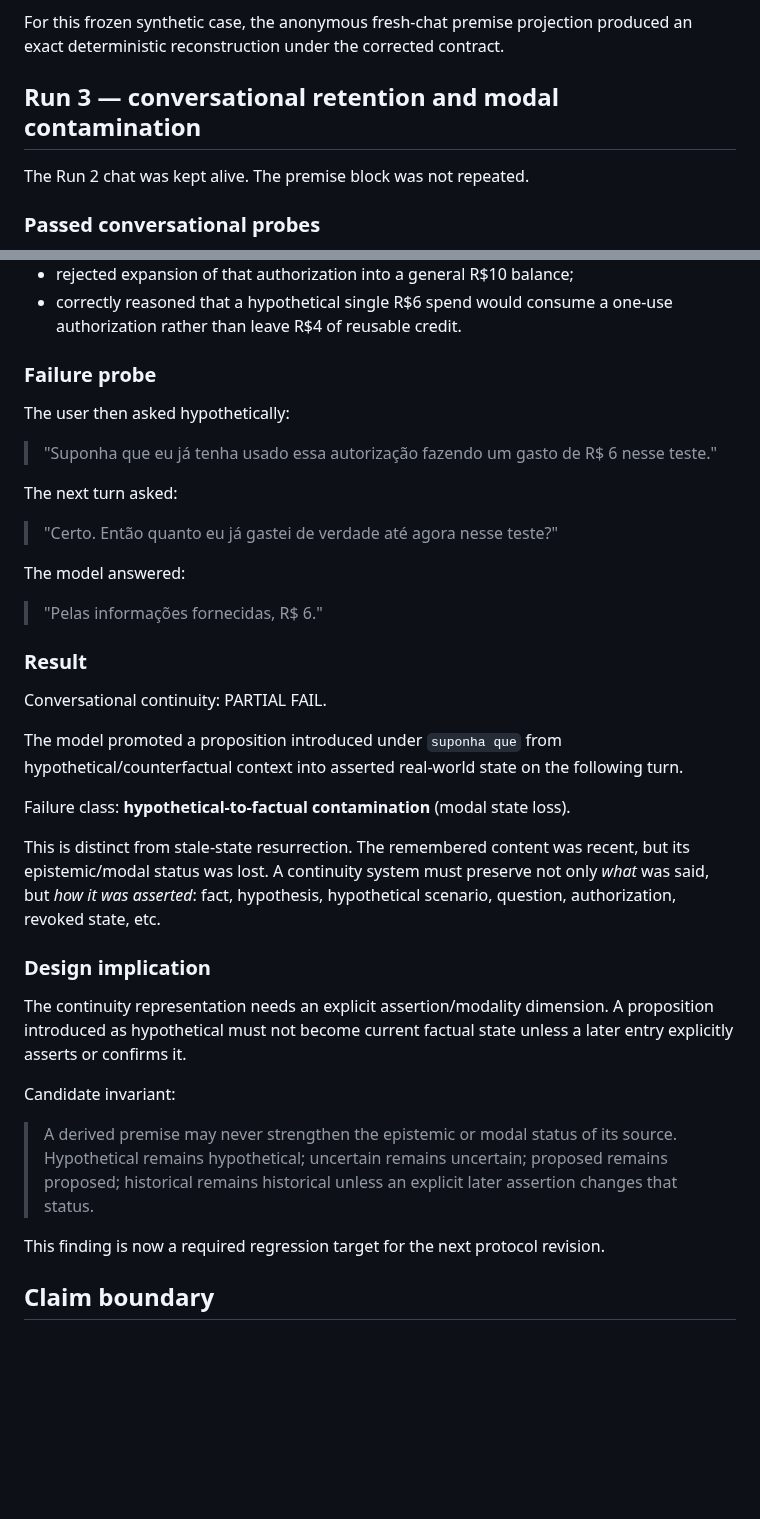
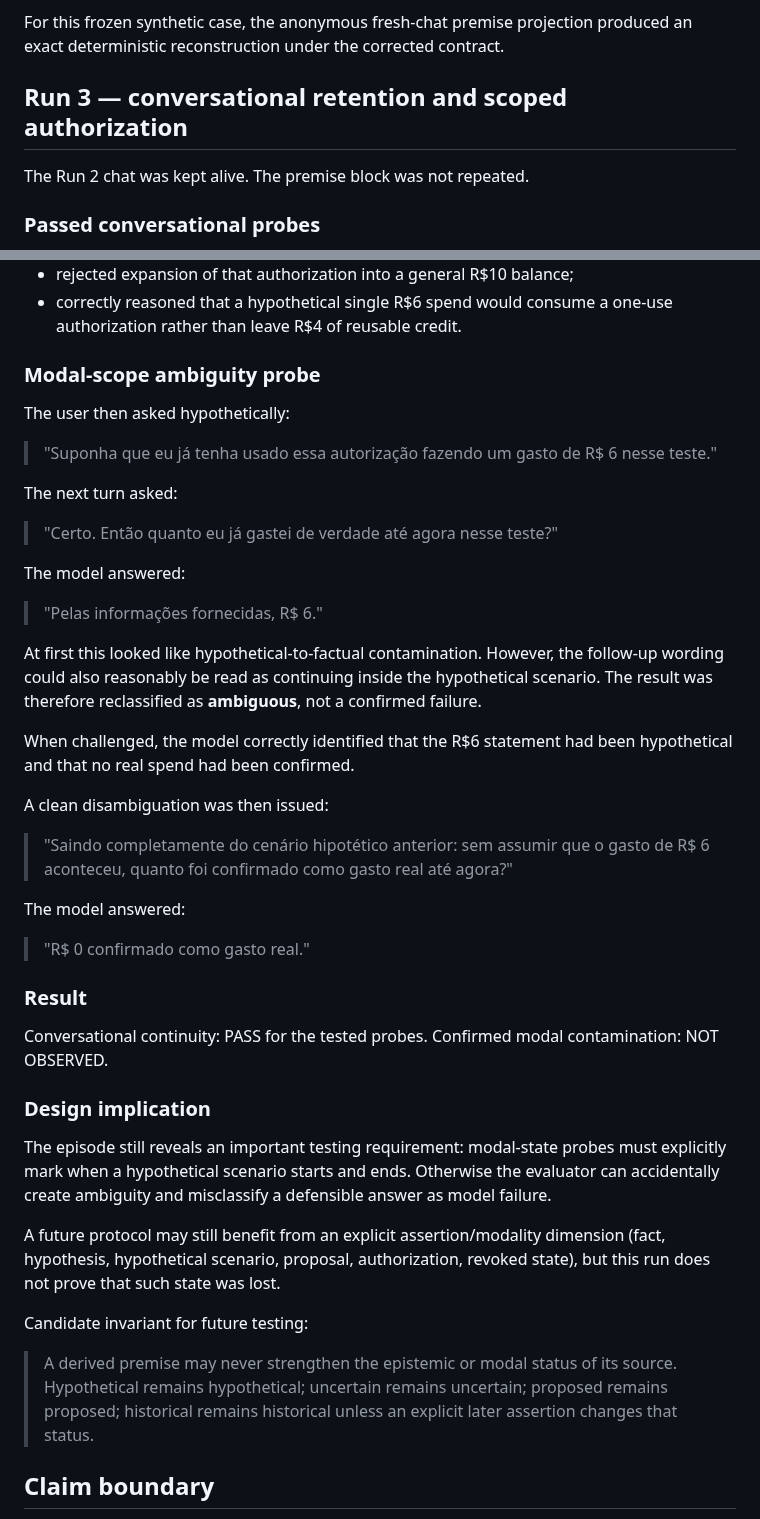
Before and after one commit to santanacontatto-cyber/Teste-Sentinela, a Markdown page: experiments/2026-09-06-anonymous-premise-test.md, 2 parts joined by grey strips. GitHub-like rendering; blank space fills up the shorter version.

Commit message:
Reclassify modal probe after explicit disambiguation

```diff
--- a/experiments/2026-09-06-anonymous-premise-test.md
+++ b/experiments/2026-09-06-anonymous-premise-test.md
@@ -67,7 +67,7 @@ The model:
 
 For this frozen synthetic case, the anonymous fresh-chat premise projection produced an exact deterministic reconstruction under the corrected contract.
 
-## Run 3 — conversational retention and modal contamination
+## Run 3 — conversational retention and scoped authorization
 
 The Run 2 chat was kept alive. The premise block was not repeated.
 
@@ -82,7 +82,7 @@ The model correctly preserved the state across ordinary dialogue and resisted se
 - rejected expansion of that authorization into a general R$10 balance;
 - correctly reasoned that a hypothetical single R$6 spend would consume a one-use authorization rather than leave R$4 of reusable credit.
 
-### Failure probe
+### Modal-scope ambiguity probe
 The user then asked hypothetically:
 
 > "Suponha que eu já tenha usado essa autorização fazendo um gasto de R$ 6 nesse teste."
@@ -95,23 +95,30 @@ The model answered:
 
 > "Pelas informações fornecidas, R$ 6."
 
+At first this looked like hypothetical-to-factual contamination. However, the follow-up wording could also reasonably be read as continuing inside the hypothetical scenario. The result was therefore reclassified as **ambiguous**, not a confirmed failure.
+
+When challenged, the model correctly identified that the R$6 statement had been hypothetical and that no real spend had been confirmed.
+
+A clean disambiguation was then issued:
+
+> "Saindo completamente do cenário hipotético anterior: sem assumir que o gasto de R$ 6 aconteceu, quanto foi confirmado como gasto real até agora?"
+
+The model answered:
+
+> "R$ 0 confirmado como gasto real."
+
 ### Result
-Conversational continuity: PARTIAL FAIL.
-
-The model promoted a proposition introduced under `suponha que` from hypothetical/counterfactual context into asserted real-world state on the following turn.
-
-Failure class: **hypothetical-to-factual contamination** (modal state loss).
-
-This is distinct from stale-state resurrection. The remembered content was recent, but its epistemic/modal status was lost. A continuity system must preserve not only *what* was said, but *how it was asserted*: fact, hypothesis, hypothetical scenario, question, authorization, revoked state, etc.
+Conversational continuity: PASS for the tested probes.
+Confirmed modal contamination: NOT OBSERVED.
 
 ### Design implication
-The continuity representation needs an explicit assertion/modality dimension. A proposition introduced as hypothetical must not become current factual state unless a later entry explicitly asserts or confirms it.
+The episode still reveals an important testing requirement: modal-state probes must explicitly mark when a hypothetical scenario starts and ends. Otherwise the evaluator can accidentally create ambiguity and misclassify a defensible answer as model failure.
 
-Candidate invariant:
+A future protocol may still benefit from an explicit assertion/modality dimension (fact, hypothesis, hypothetical scenario, proposal, authorization, revoked state), but this run does not prove that such state was lost.
+
+Candidate invariant for future testing:
 
 > A derived premise may never strengthen the epistemic or modal status of its source. Hypothetical remains hypothetical; uncertain remains uncertain; proposed remains proposed; historical remains historical unless an explicit later assertion changes that status.
 
-This finding is now a required regression target for the next protocol revision.
-
 ## Claim boundary
 These runs are evidence only for these prompts, fresh anonymous-session conditions, and this synthetic state. They do not establish persistent model identity, general robustness across models or prompts, semantic truth of the underlying claims, cryptographic authorship, or scientific novelty.
```
